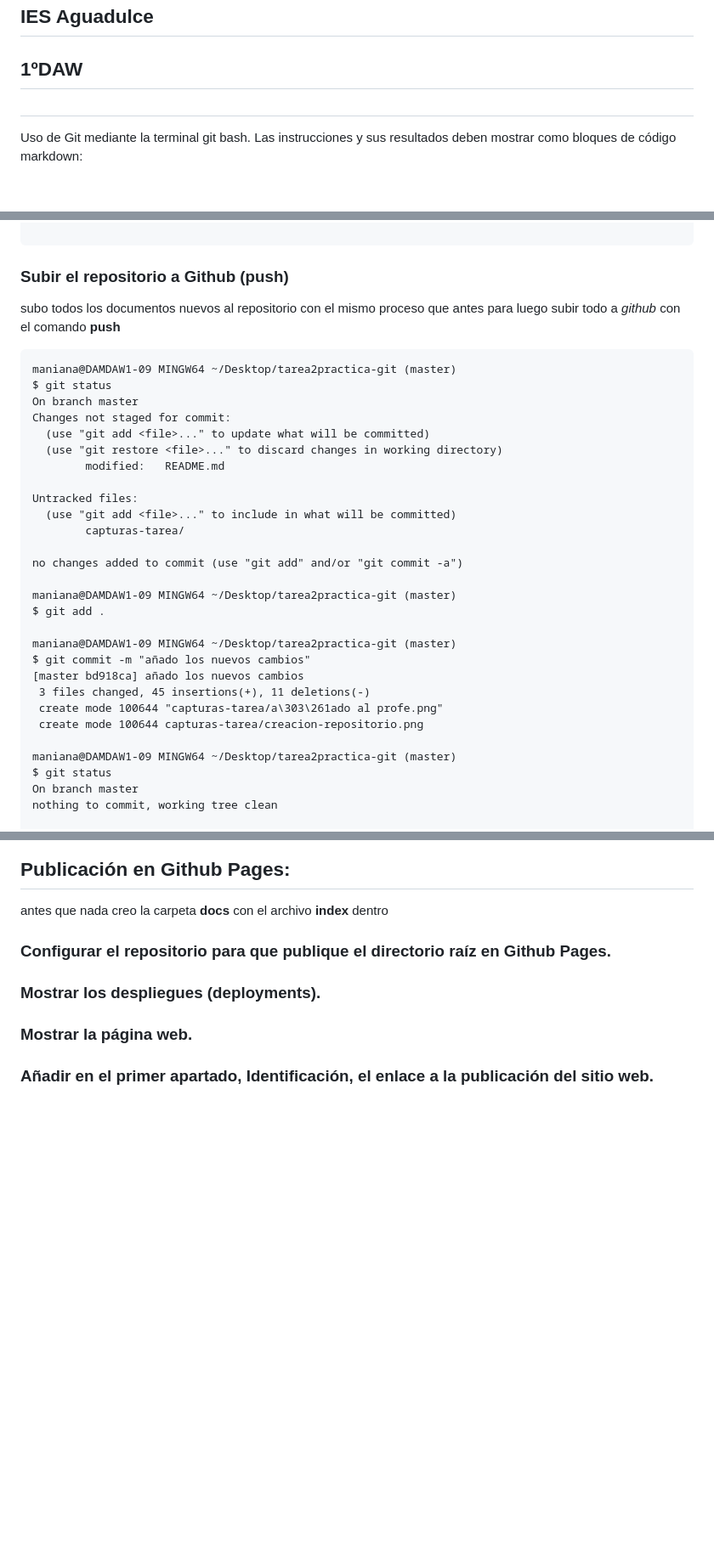
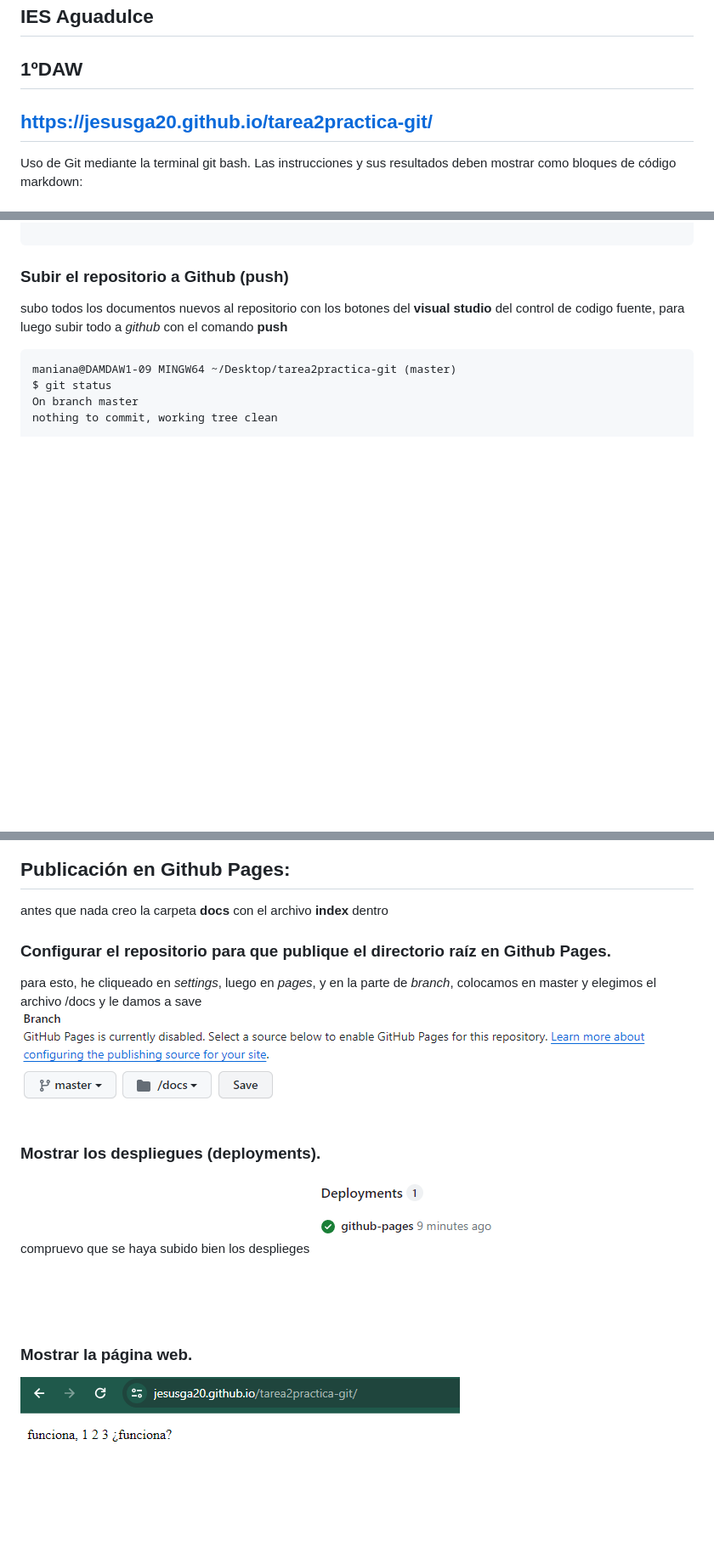
Before and after one commit to jesusGA20/tarea2practica-git, a Markdown page: README.md, 3 parts joined by grey strips. Shown: that part at 85% size. Drawn GitHub-style; pictures changed too: capturas-tarea/deployments.png (added), capturas-tarea/pages.png (added), capturas-tarea/pagina-web.png (added); blank space fills up the shorter version.

Commit message:
para guardar

````diff
--- a/README.md
+++ b/README.md
@@ -4,7 +4,7 @@
 ## Lenguajes de marcas y sistemas de gestión de información
 ## IES Aguadulce
 ## 1ºDAW
-##
+## https://jesusga20.github.io/tarea2practica-git/
 
 Uso de Git mediante la terminal git bash. Las instrucciones y sus resultados deben mostrar como
 bloques de código markdown:
@@ -69,32 +69,8 @@ $ git branch -v
 
 ```
 ### Subir el repositorio a Github (push)
-subo todos los documentos nuevos al repositorio con el mismo proceso que antes para luego subir todo a *github* con el comando **push**
+subo todos los documentos nuevos al repositorio con los botones del **visual studio** del control de codigo fuente, para luego subir todo a *github* con el comando **push**
 ```
-maniana@DAMDAW1-09 MINGW64 ~/Desktop/tarea2practica-git (master)
-$ git status
-On branch master
-Changes not staged for commit:
-  (use "git add <file>..." to update what will be committed)
-  (use "git restore <file>..." to discard changes in working directory)
-        modified:   README.md
-
-Untracked files:
-  (use "git add <file>..." to include in what will be committed)
-        capturas-tarea/
-
-no changes added to commit (use "git add" and/or "git commit -a")
-
-maniana@DAMDAW1-09 MINGW64 ~/Desktop/tarea2practica-git (master)
-$ git add .
-
-maniana@DAMDAW1-09 MINGW64 ~/Desktop/tarea2practica-git (master)
-$ git commit -m "añado los nuevos cambios"
-[master bd918ca] añado los nuevos cambios
- 3 files changed, 45 insertions(+), 11 deletions(-)
- create mode 100644 "capturas-tarea/a\303\261ado al profe.png"
- create mode 100644 capturas-tarea/creacion-repositorio.png
-
 maniana@DAMDAW1-09 MINGW64 ~/Desktop/tarea2practica-git (master)
 $ git status
 On branch master
@@ -120,10 +96,11 @@ To https://github.com/jesusGA20/tarea2practica-git.git
 antes que nada creo la carpeta **docs** con el archivo **index** dentro
 
 ### Configurar el repositorio para que publique el directorio raíz en Github Pages.
-
+para esto, he cliqueado en *settings*, luego en *pages*, y en la parte de *branch*, colocamos en master y elegimos el archivo /docs y le damos a save
+![](capturas-tarea/pages.png)
 
 ### Mostrar los despliegues (deployments).
-
+compruevo que se haya subido bien los desplieges
+![](/capturas-tarea/deployments.png)
 ### Mostrar la página web.
-
-### Añadir en el primer apartado, Identificación, el enlace a la publicación del sitio web.
+![](/capturas-tarea/pagina-web.png)
````
Also changed, not shown: capturas-tarea/los-commits.png (added).
